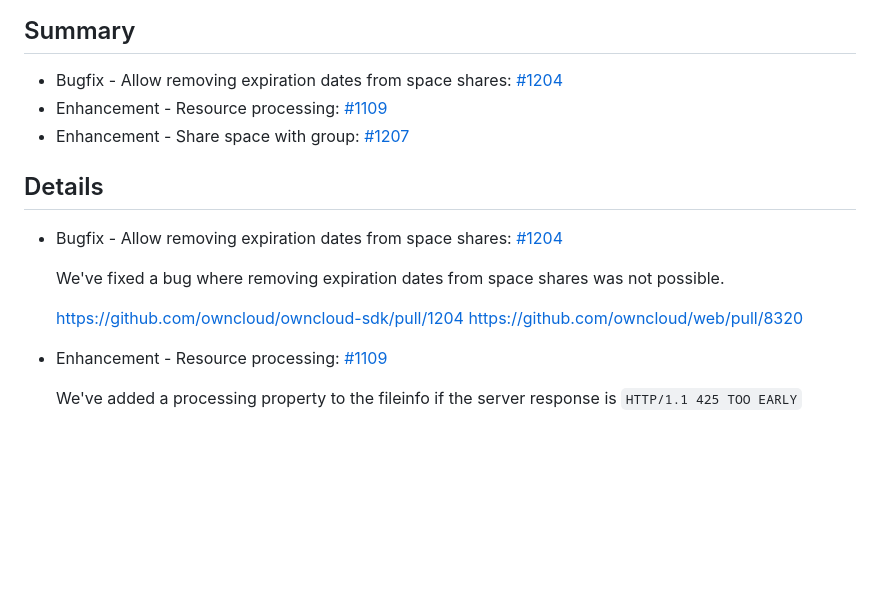
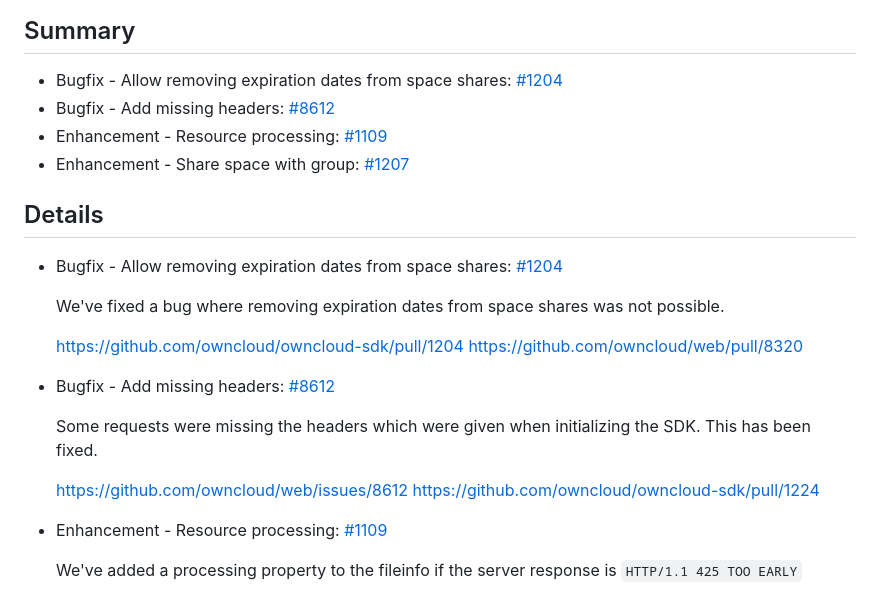
Before and after one commit to owncloud/owncloud-sdk, a Markdown page: CHANGELOG.md, the part around the change. Rendered like a GitHub page; blank space fills up the shorter version.

Commit message:
Automated changelog update [skip ci]

```diff
--- a/CHANGELOG.md
+++ b/CHANGELOG.md
@@ -7,6 +7,7 @@ The following sections list the changes in ownCloud SDK unreleased.
 ## Summary
 
 * Bugfix - Allow removing expiration dates from space shares: [#1204](https://github.com/owncloud/owncloud-sdk/pull/1204)
+* Bugfix - Add missing headers: [#8612](https://github.com/owncloud/web/issues/8612)
 * Enhancement - Resource processing: [#1109](https://github.com/owncloud/owncloud-sdk/pull/1109)
 * Enhancement - Share space with group: [#1207](https://github.com/owncloud/owncloud-sdk/pull/1207)
 
@@ -18,6 +19,15 @@ The following sections list the changes in ownCloud SDK unreleased.
 
    https://github.com/owncloud/owncloud-sdk/pull/1204
    https://github.com/owncloud/web/pull/8320
+
+
+* Bugfix - Add missing headers: [#8612](https://github.com/owncloud/web/issues/8612)
+
+   Some requests were missing the headers which were given when initializing the SDK. This has
+   been fixed.
+
+   https://github.com/owncloud/web/issues/8612
+   https://github.com/owncloud/owncloud-sdk/pull/1224
 
 
 * Enhancement - Resource processing: [#1109](https://github.com/owncloud/owncloud-sdk/pull/1109)
```
